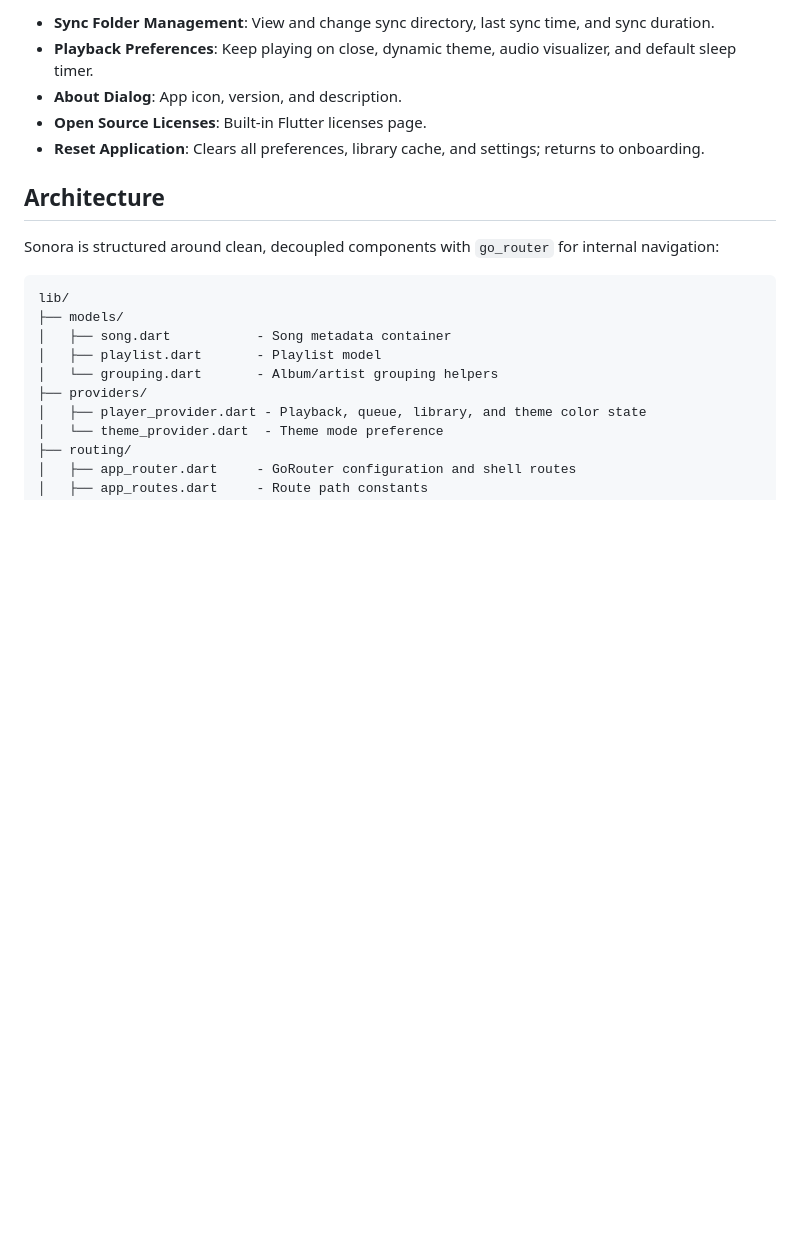
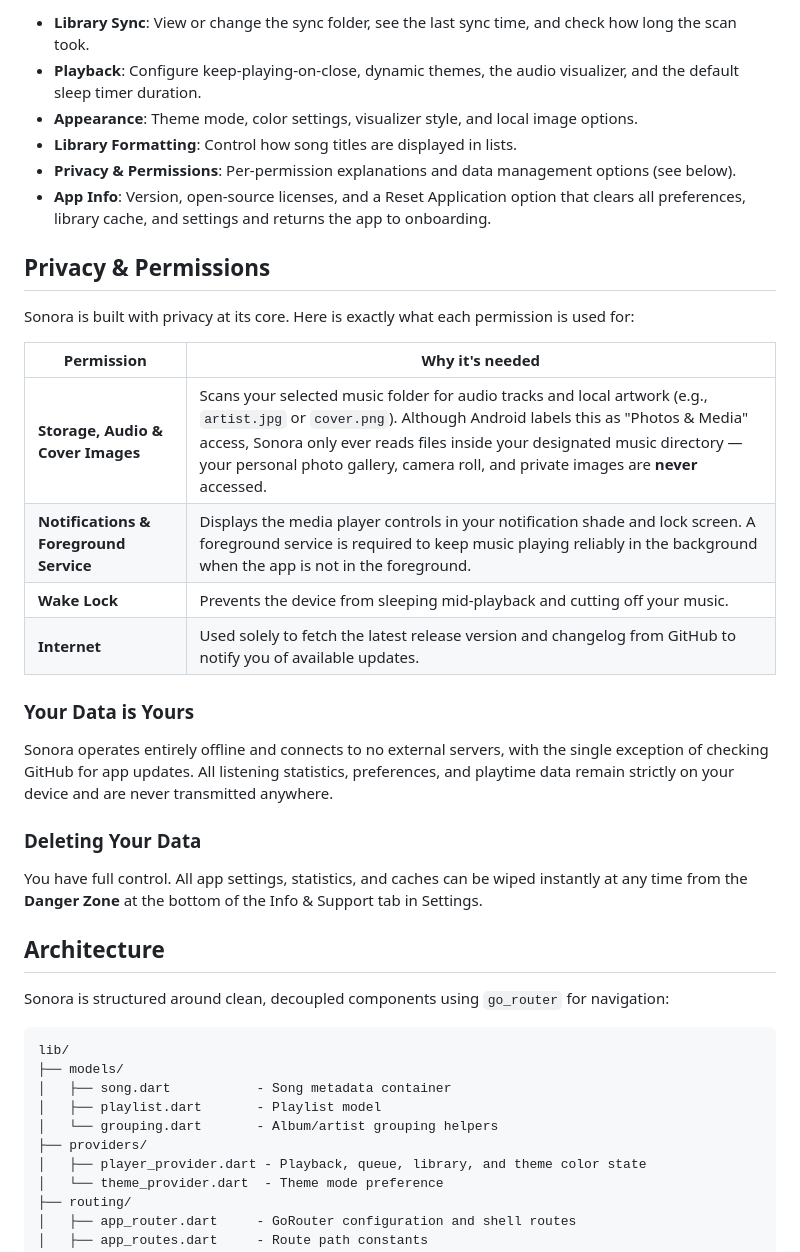
Before and after one commit to yurtemre7/sonora, a Markdown page: README.md, the part around the change printed below. GitHub-like rendering; blank space fills up the shorter version.

````diff
--- a/README.md
+++ b/README.md
@@ -78,13 +88,33 @@ Sonora is a local music player built with Flutter, featuring a Material 3 Expres
 
-- **Sync Folder Management**: View and change sync directory, last sync time, and sync duration.
-- **Playback Preferences**: Keep playing on close, dynamic theme, audio visualizer, and default sleep timer.
-- **About Dialog**: App icon, version, and description.
-- **Open Source Licenses**: Built-in Flutter licenses page.
-- **Reset Application**: Clears all preferences, library cache, and settings; returns to onboarding.
+- **Library Sync**: View or change the sync folder, see the last sync time, and check how long the scan took.
+- **Playback**: Configure keep-playing-on-close, dynamic themes, the audio visualizer, and the default sleep timer duration.
+- **Appearance**: Theme mode, color settings, visualizer style, and local image options.
+- **Library Formatting**: Control how song titles are displayed in lists.
+- **Privacy & Permissions**: Per-permission explanations and data management options (see below).
+- **App Info**: Version, open-source licenses, and a Reset Application option that clears all preferences, library cache, and settings and returns the app to onboarding.
+
+## Privacy & Permissions
+
+Sonora is built with privacy at its core. Here is exactly what each permission is used for:
+
+| Permission | Why it's needed |
+|---|---|
+| **Storage, Audio & Cover Images** | Scans your selected music folder for audio tracks and local artwork (e.g., `artist.jpg` or `cover.png`). Although Android labels this as "Photos & Media" access, Sonora only ever reads files inside your designated music directory — your personal photo gallery, camera roll, and private images are **never** accessed. |
+| **Notifications & Foreground Service** | Displays the media player controls in your notification shade and lock screen. A foreground service is required to keep music playing reliably in the background when the app is not in the foreground. |
+| **Wake Lock** | Prevents the device from sleeping mid-playback and cutting off your music. |
+| **Internet** | Used solely to fetch the latest release version and changelog from GitHub to notify you of available updates. |
+
+### Your Data is Yours
+
+Sonora operates entirely offline and connects to no external servers, with the single exception of checking GitHub for app updates. All listening statistics, preferences, and playtime data remain strictly on your device and are never transmitted anywhere.
+
+### Deleting Your Data
+
+You have full control. All app settings, statistics, and caches can be wiped instantly at any time from the **Danger Zone** at the bottom of the Info & Support tab in Settings.
 
 ## Architecture
 
-Sonora is structured around clean, decoupled components with `go_router` for internal navigation:
+Sonora is structured around clean, decoupled components using `go_router` for navigation:
 
 ```
 lib/
````
Also changed, not shown: other parts of README.md (+71 -61 lines), README_JP.md (added, +205 -0 lines), images/home.png (added), images/settings.png (added).
